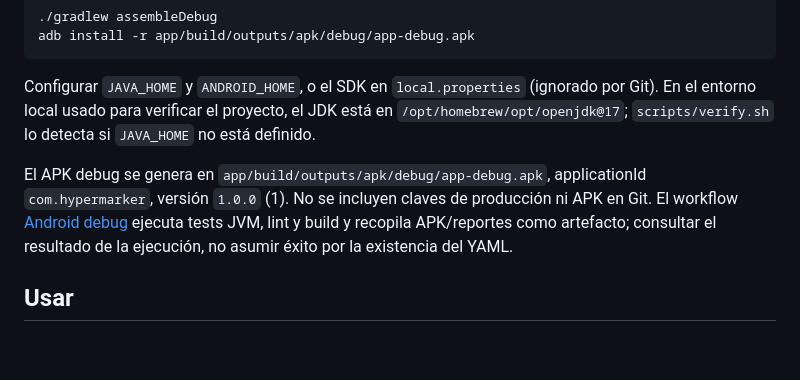
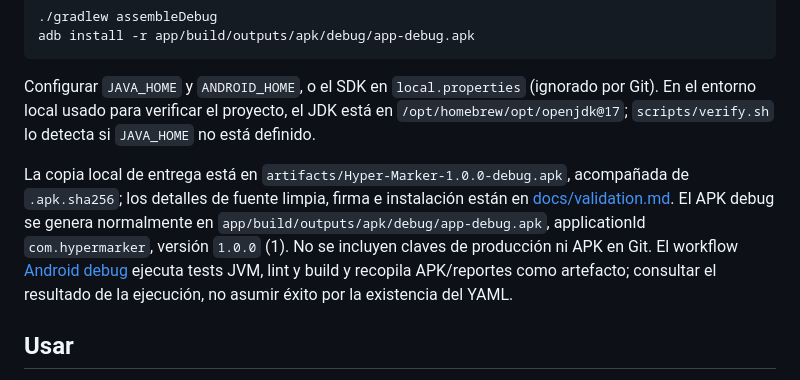
Before and after one commit to RubenDarioMena/Hyper-Marker, a Markdown page: README.md, the part around the change. GitHub-like rendering; blank space fills up the shorter version.

Commit message:
docs: record clean APK verification and final V1 test results

```diff
--- a/README.md
+++ b/README.md
@@ -27,7 +27,7 @@ adb install -r app/build/outputs/apk/debug/app-debug.apk
 
 Configurar `JAVA_HOME` y `ANDROID_HOME`, o el SDK en `local.properties` (ignorado por Git). En el entorno local usado para verificar el proyecto, el JDK está en `/opt/homebrew/opt/openjdk@17`; `scripts/verify.sh` lo detecta si `JAVA_HOME` no está definido.
 
-El APK debug se genera en `app/build/outputs/apk/debug/app-debug.apk`, applicationId `com.hypermarker`, versión `1.0.0` (1). No se incluyen claves de producción ni APK en Git. El workflow [Android debug](.github/workflows/android.yml) ejecuta tests JVM, lint y build y recopila APK/reportes como artefacto; consultar el resultado de la ejecución, no asumir éxito por la existencia del YAML.
+La copia local de entrega está en `artifacts/Hyper-Marker-1.0.0-debug.apk`, acompañada de `.apk.sha256`; los detalles de fuente limpia, firma e instalación están en [docs/validation.md](docs/validation.md). El APK debug se genera normalmente en `app/build/outputs/apk/debug/app-debug.apk`, applicationId `com.hypermarker`, versión `1.0.0` (1). No se incluyen claves de producción ni APK en Git. El workflow [Android debug](.github/workflows/android.yml) ejecuta tests JVM, lint y build y recopila APK/reportes como artefacto; consultar el resultado de la ejecución, no asumir éxito por la existencia del YAML.
 
 ## Usar
 
```
Also changed, not shown: docs/validation.md (+10 -1 lines), progress.md (+3 -1 lines).
